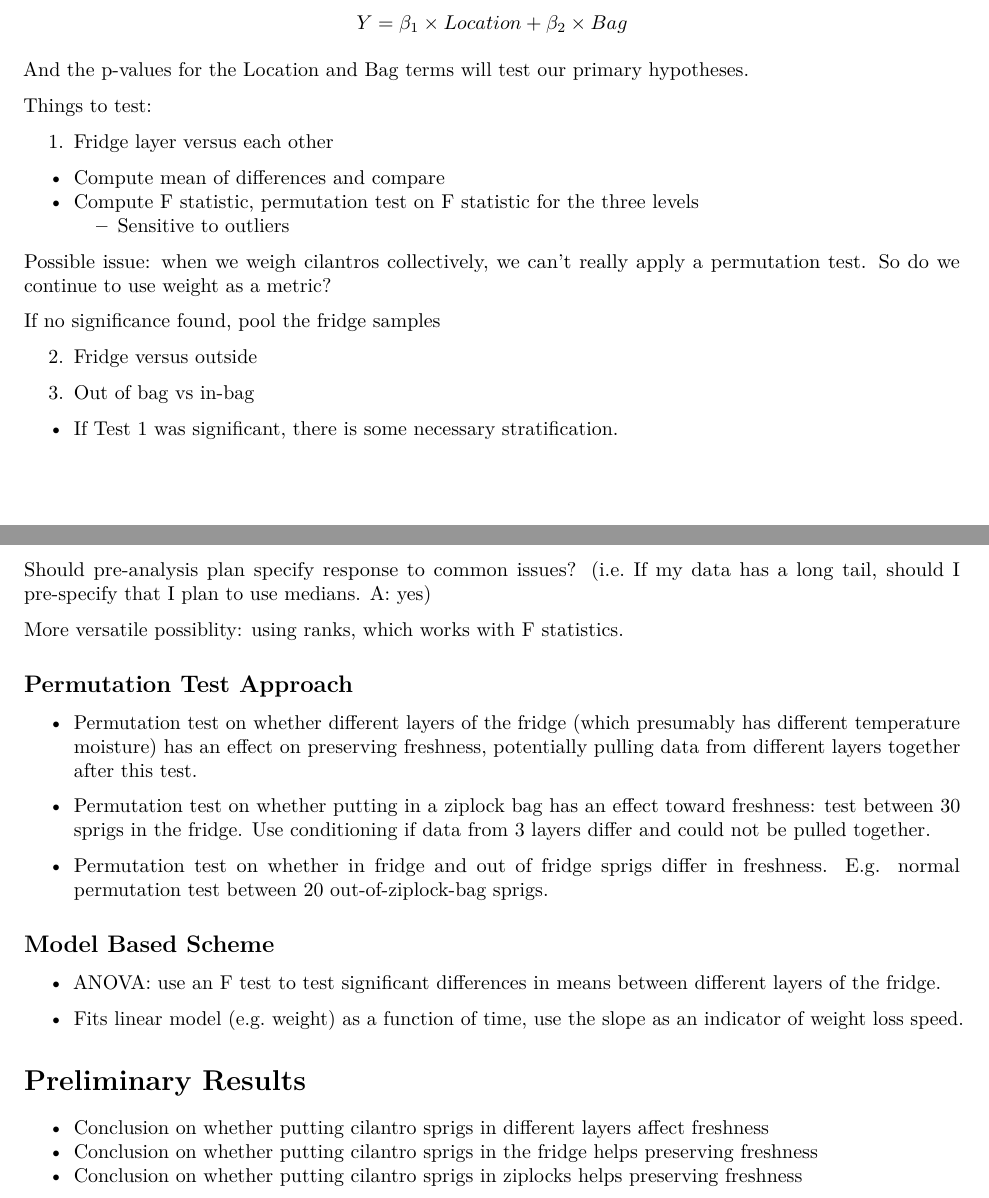
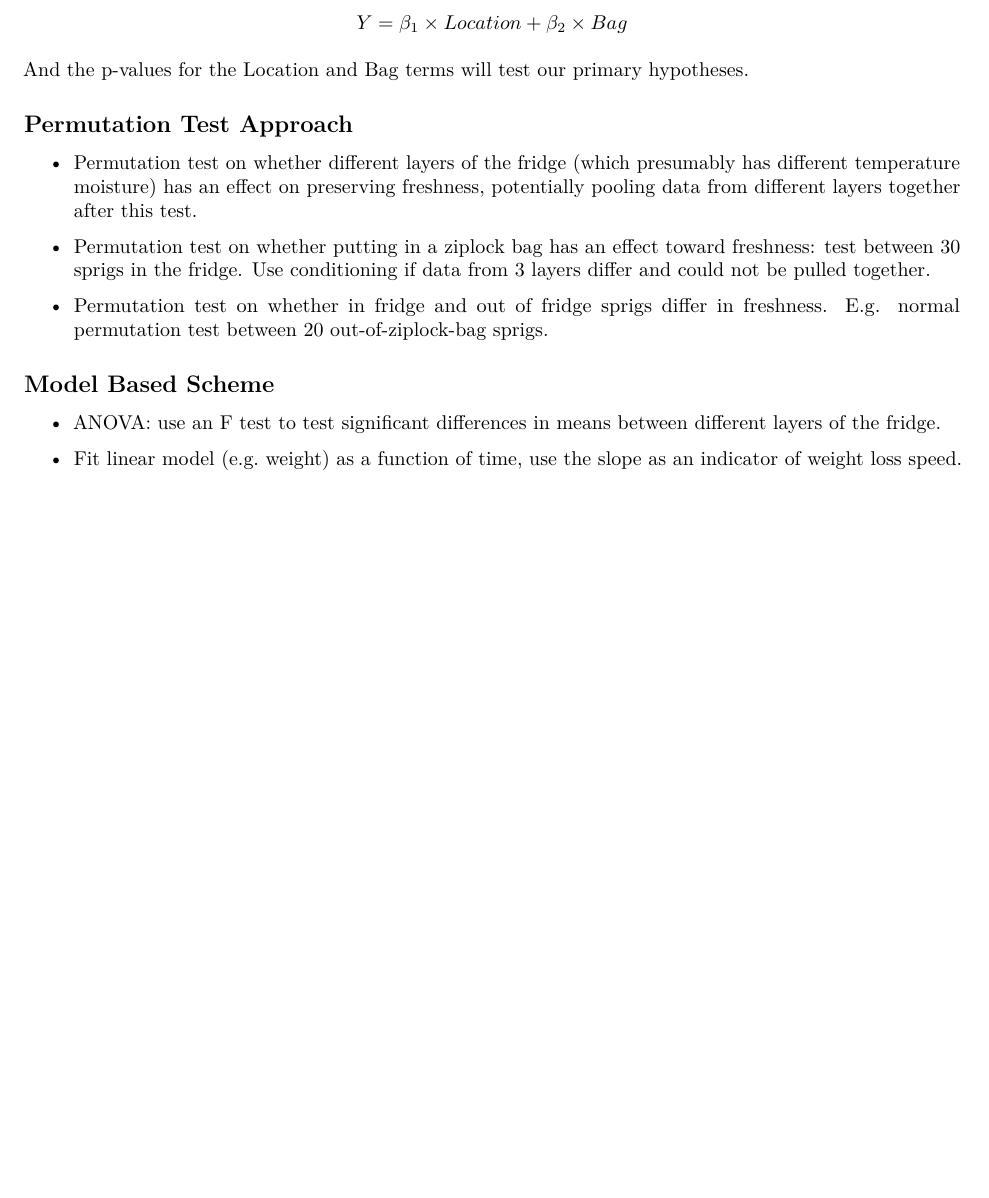
Before and after one commit to s-c-morgan/604-P3, an R Markdown document (Preanalysis Plan.Rmd): two parts of pages 3 and 4 of 4 before the commit and part of page 3 of 3 after it, the two joined at a grey line, cut so that both start at the same text, the shorter picture padded with empty space. Rendered offline with R 4.5, knitr and Pandoc, then LaTeX, with nearby package versions.

Commit message:
clean up

```diff
--- a/Preanalysis Plan.Rmd
+++ b/Preanalysis Plan.Rmd
@@ -102,31 +102,9 @@ $$Y =  \beta_1\times Location +\beta_2\times Bag$$
 
 And the p-values for the Location and Bag terms will test our primary hypotheses.
 
-
-Things to test:
-
-1. Fridge layer versus each other
-
-- Compute mean of differences and compare
-- Compute F statistic, permutation test on F statistic for the three levels
-  - Sensitive to outliers
-
-Possible issue: when we weigh cilantros collectively, we can't really apply a permutation test. So do we continue to use weight as a metric?
-
-If no significance found, pool the fridge samples
-
-2. Fridge versus outside
-
-3. Out of bag vs in-bag
-  - If Test 1 was significant, there is some necessary stratification.
-
-Should pre-analysis plan specify response to common issues? (i.e. If my data has a long tail, should I pre-specify that I plan to use medians. A: yes)
-
-More versatile possiblity: using ranks, which works with F statistics.
-
 ## Permutation Test Approach
 
-- Permutation test on whether different layers of the fridge (which presumably has different temperature moisture) has an effect on preserving freshness, potentially pulling data from different layers together after this test.
+- Permutation test on whether different layers of the fridge (which presumably has different temperature moisture) has an effect on preserving freshness, potentially pooling data from different layers together after this test.
 
 - Permutation test on whether putting in a ziplock bag has an effect toward freshness: test between 30 sprigs in the fridge. Use conditioning if data from 3 layers differ and could not be pulled together.
 
@@ -136,10 +114,4 @@ More versatile possiblity: using ranks, which works with F statistics.
 
 - ANOVA: use an F test to test significant differences in means between different layers of the fridge.
 
-- Fits linear model (e.g. weight) as a function of time, use the slope as an indicator of weight loss speed.
-
-# Preliminary Results
-
-- Conclusion on whether putting cilantro sprigs in different layers affect freshness
-- Conclusion on whether putting cilantro sprigs in the fridge helps preserving freshness
-- Conclusion on whether putting cilantro sprigs in ziplocks helps preserving freshness
+- Fit linear model (e.g. weight) as a function of time, use the slope as an indicator of weight loss speed.
```
Also changed, not shown: Preanalysis-Plan.pdf, 1 other file.
